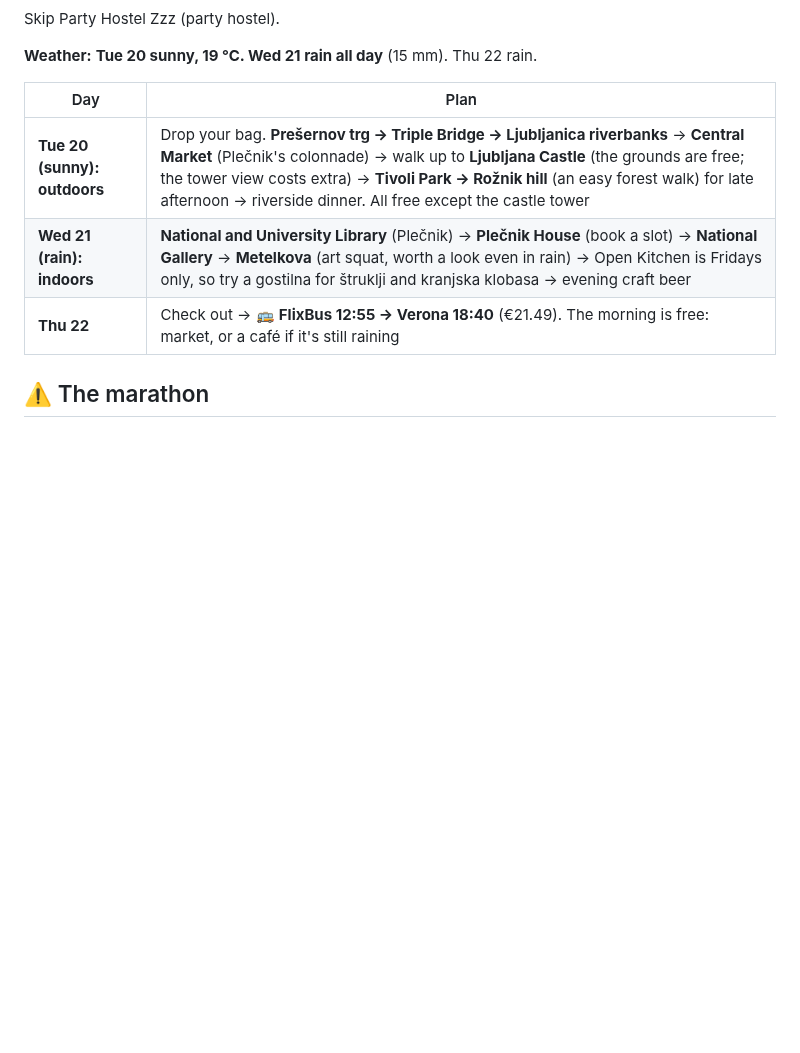
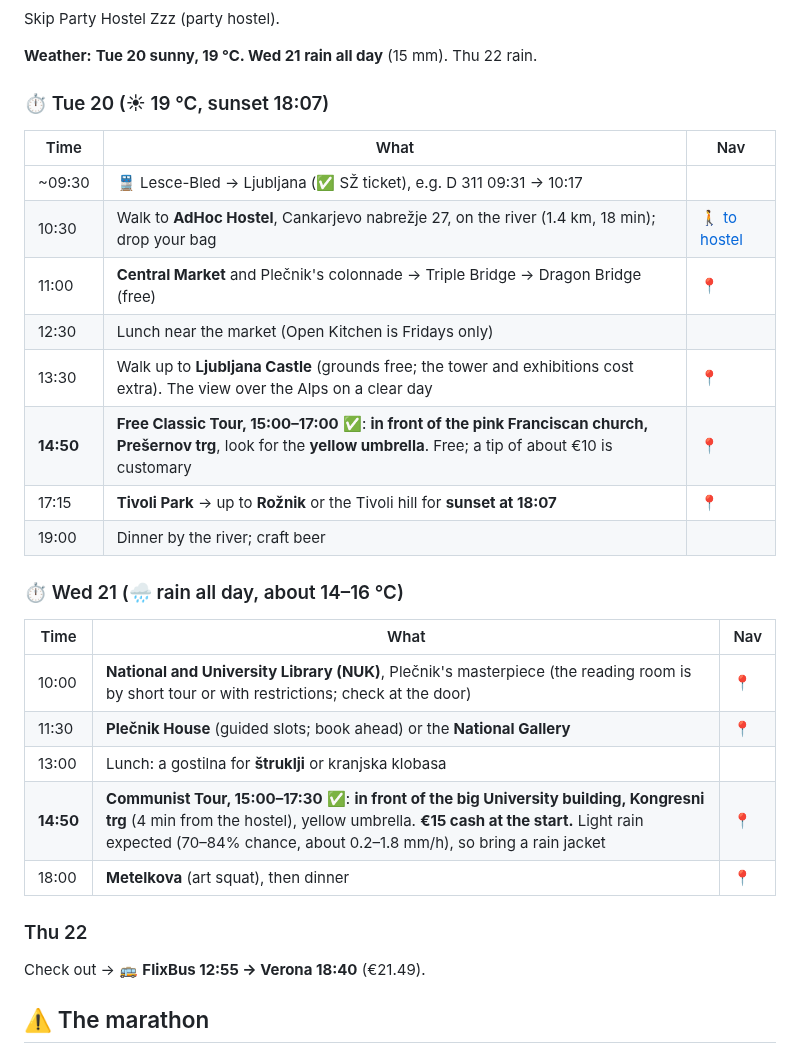
Before and after one commit to YellowViking/sabbatical-2026, a Markdown page: memory/ljubljana-bled-oct2026.md, the part around the change. GitHub-like rendering; blank space fills up the shorter version.

Commit message:
Ljubljana: hour-by-hour Tue/Wed around the free tour and communist tour, with nav
Co-Authored-By: Claude Opus 5.5 <noreply@anthropic.com>

```diff
--- a/memory/ljubljana-bled-oct2026.md
+++ b/memory/ljubljana-bled-oct2026.md
@@ -195,11 +195,31 @@ Skip Party Hostel Zzz (party hostel).
 
 **Weather:** **Tue 20 sunny, 19 °C. Wed 21 rain all day** (15 mm). Thu 22 rain.
 
-| Day | Plan |
-|---|---|
-| **Tue 20 (sunny): outdoors** | Drop your bag. **Prešernov trg → Triple Bridge → Ljubljanica riverbanks** → **Central Market** (Plečnik's colonnade) → walk up to **Ljubljana Castle** (the grounds are free; the tower view costs extra) → **Tivoli Park → Rožnik hill** (an easy forest walk) for late afternoon → riverside dinner. All free except the castle tower |
-| **Wed 21 (rain): indoors** | **National and University Library** (Plečnik) → **Plečnik House** (book a slot) → **National Gallery** → **Metelkova** (art squat, worth a look even in rain) → Open Kitchen is Fridays only, so try a gostilna for štruklji and kranjska klobasa → evening craft beer |
-| **Thu 22** | Check out → 🚌 **FlixBus 12:55 → Verona 18:40** (€21.49). The morning is free: market, or a café if it's still raining |
+### ⏱ Tue 20 (☀ 19 °C, sunset 18:07)
+
+| Time | What | Nav |
+|---|---|---|
+| ~09:30 | 🚆 Lesce-Bled → Ljubljana (✅ SŽ ticket), e.g. D 311 09:31 → 10:17 | |
+| 10:30 | Walk to **AdHoc Hostel**, Cankarjevo nabrežje 27, on the river (1.4 km, 18 min); drop your bag | [🚶 to hostel](https://www.google.com/maps/dir/?api=1&origin=Ljubljana%20railway%20station&destination=AdHoc%20Hostel%2C%20Cankarjevo%20nabre%C5%BEje%2027%2C%20Ljubljana&travelmode=walking) |
+| 11:00 | **Central Market** and Plečnik's colonnade → Triple Bridge → Dragon Bridge (free) | [📍](https://www.google.com/maps/search/?api=1&query=Ljubljana%20Central%20Market) |
+| 12:30 | Lunch near the market (Open Kitchen is Fridays only) | |
+| 13:30 | Walk up to **Ljubljana Castle** (grounds free; the tower and exhibitions cost extra). The view over the Alps on a clear day | [📍](https://www.google.com/maps/search/?api=1&query=Ljubljana%20Castle) |
+| **14:50** | **Free Classic Tour, 15:00–17:00** ✅: **in front of the pink Franciscan church, Prešernov trg**, look for the **yellow umbrella**. Free; a tip of about €10 is customary | [📍](https://www.google.com/maps/search/?api=1&query=Franciscan%20Church%20of%20the%20Annunciation%2C%20Pre%C5%A1ernov%20trg%204%2C%20Ljubljana) |
+| 17:15 | **Tivoli Park** → up to **Rožnik** or the Tivoli hill for **sunset at 18:07** | [📍](https://www.google.com/maps/search/?api=1&query=Tivoli%20Park%20Ljubljana) |
+| 19:00 | Dinner by the river; craft beer | |
+
+### ⏱ Wed 21 (🌧 rain all day, about 14–16 °C)
+
+| Time | What | Nav |
+|---|---|---|
+| 10:00 | **National and University Library (NUK)**, Plečnik's masterpiece (the reading room is by short tour or with restrictions; check at the door) | [📍](https://www.google.com/maps/search/?api=1&query=National%20and%20University%20Library%20Ljubljana) |
+| 11:30 | **Plečnik House** (guided slots; book ahead) or the **National Gallery** | [📍](https://www.google.com/maps/search/?api=1&query=Ple%C4%8Dnik%20House%20Ljubljana) |
+| 13:00 | Lunch: a gostilna for **štruklji** or kranjska klobasa | |
+| **14:50** | **Communist Tour, 15:00–17:30** ✅: **in front of the big University building, Kongresni trg** (4 min from the hostel), yellow umbrella. **€15 cash at the start.** Light rain expected (70–84% chance, about 0.2–1.8 mm/h), so bring a rain jacket | [📍](https://www.google.com/maps/search/?api=1&query=University%20of%20Ljubljana%2C%20Kongresni%20trg%2012%2C%20Ljubljana) |
+| 18:00 | **Metelkova** (art squat), then dinner | [📍](https://www.google.com/maps/search/?api=1&query=Metelkova%20Ljubljana) |
+
+### Thu 22
+Check out → 🚌 **FlixBus 12:55 → Verona 18:40** (€21.49).
 
 ## ⚠️ The marathon
 
```
